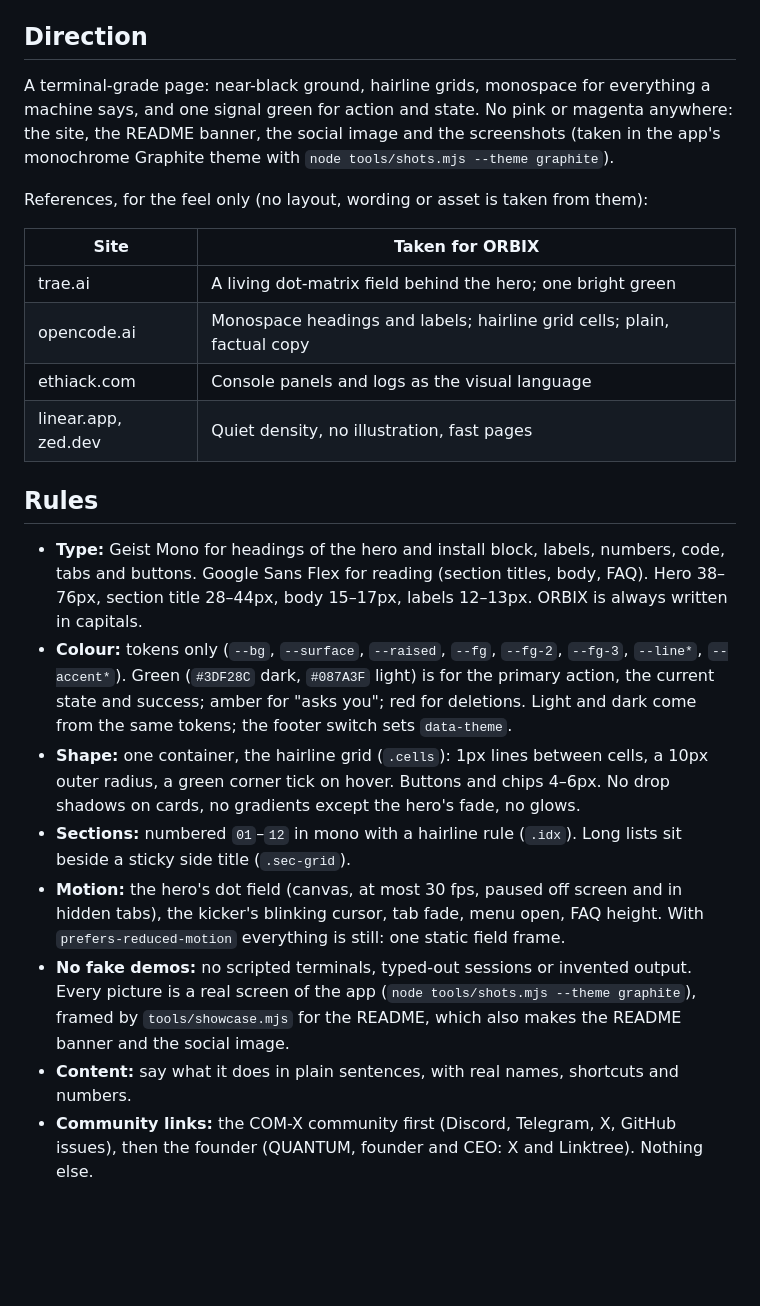
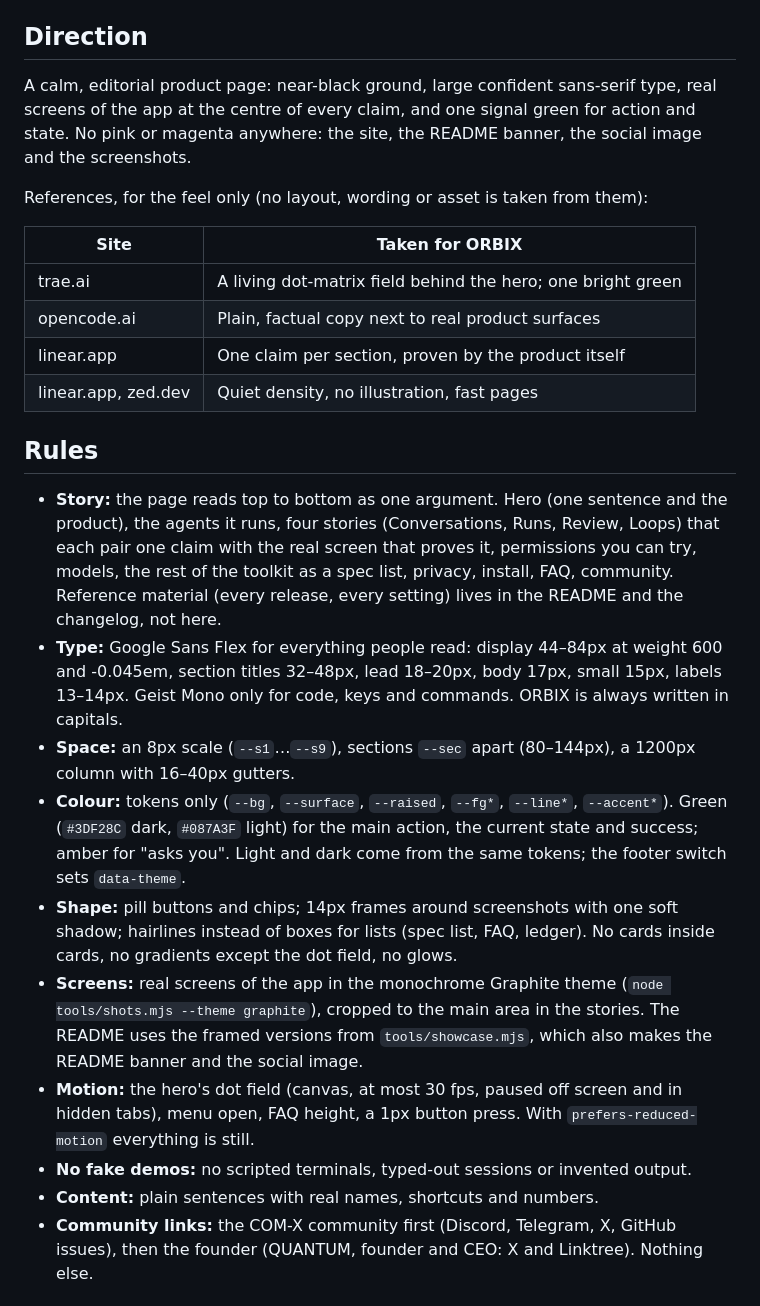
Before and after one commit to chsxthwik/ORBIX, a Markdown page: site/DESIGN.md, the part around the change. Drawn GitHub-style; blank space fills up the shorter version.

```diff
--- a/site/DESIGN.md
+++ b/site/DESIGN.md
@@ -5,38 +5,41 @@ How every page of orbix-agent.vercel.app looks and why. Read this before changin
 
 ## Direction
 
-A terminal-grade page: near-black ground, hairline grids, monospace for everything a machine says, and one signal
-green for action and state. No pink or magenta anywhere: the site, the README banner, the social image and the
-screenshots (taken in the app's monochrome Graphite theme with `node tools/shots.mjs --theme graphite`).
+A calm, editorial product page: near-black ground, large confident sans-serif type, real screens of the app at the
+centre of every claim, and one signal green for action and state. No pink or magenta anywhere: the site, the README
+banner, the social image and the screenshots.
 
 References, for the feel only (no layout, wording or asset is taken from them):
 
 | Site | Taken for ORBIX |
 | --- | --- |
 | trae.ai | A living dot-matrix field behind the hero; one bright green |
-| opencode.ai | Monospace headings and labels; hairline grid cells; plain, factual copy |
-| ethiack.com | Console panels and logs as the visual language |
+| opencode.ai | Plain, factual copy next to real product surfaces |
+| linear.app | One claim per section, proven by the product itself |
 | linear.app, zed.dev | Quiet density, no illustration, fast pages |
 
 ## Rules
 
-- **Type:** Geist Mono for headings of the hero and install block, labels, numbers, code, tabs and buttons. Google Sans
-  Flex for reading (section titles, body, FAQ). Hero 38–76px, section title 28–44px, body 15–17px, labels 12–13px.
-  ORBIX is always written in capitals.
-- **Colour:** tokens only (`--bg`, `--surface`, `--raised`, `--fg`, `--fg-2`, `--fg-3`, `--line*`, `--accent*`).
-  Green (`#3DF28C` dark, `#087A3F` light) is for the primary action, the current state and success; amber for "asks
-  you"; red for deletions. Light and dark come from the same tokens; the footer switch sets `data-theme`.
-- **Shape:** one container, the hairline grid (`.cells`): 1px lines between cells, a 10px outer radius, a green corner
-  tick on hover. Buttons and chips 4–6px. No drop shadows on cards, no gradients except the hero's fade, no glows.
-- **Sections:** numbered `01`–`12` in mono with a hairline rule (`.idx`). Long lists sit beside a sticky side title
-  (`.sec-grid`).
-- **Motion:** the hero's dot field (canvas, at most 30 fps, paused off screen and in hidden tabs), the kicker's
-  blinking cursor, tab fade, menu open, FAQ height. With `prefers-reduced-motion` everything is still: one static
-  field frame.
-- **No fake demos:** no scripted terminals, typed-out sessions or invented output. Every picture is a real screen of
-  the app (`node tools/shots.mjs --theme graphite`), framed by `tools/showcase.mjs` for the README, which also makes
-  the README banner and the social image.
-- **Content:** say what it does in plain sentences, with real names, shortcuts and numbers.
+- **Story:** the page reads top to bottom as one argument. Hero (one sentence and the product), the agents it runs,
+  four stories (Conversations, Runs, Review, Loops) that each pair one claim with the real screen that proves it,
+  permissions you can try, models, the rest of the toolkit as a spec list, privacy, install, FAQ, community. Reference
+  material (every release, every setting) lives in the README and the changelog, not here.
+- **Type:** Google Sans Flex for everything people read: display 44–84px at weight 600 and -0.045em, section titles
+  32–48px, lead 18–20px, body 17px, small 15px, labels 13–14px. Geist Mono only for code, keys and commands. ORBIX is
+  always written in capitals.
+- **Space:** an 8px scale (`--s1`…`--s9`), sections `--sec` apart (80–144px), a 1200px column with 16–40px gutters.
+- **Colour:** tokens only (`--bg`, `--surface`, `--raised`, `--fg*`, `--line*`, `--accent*`). Green (`#3DF28C` dark,
+  `#087A3F` light) for the main action, the current state and success; amber for "asks you". Light and dark come from
+  the same tokens; the footer switch sets `data-theme`.
+- **Shape:** pill buttons and chips; 14px frames around screenshots with one soft shadow; hairlines instead of boxes
+  for lists (spec list, FAQ, ledger). No cards inside cards, no gradients except the dot field, no glows.
+- **Screens:** real screens of the app in the monochrome Graphite theme (`node tools/shots.mjs --theme graphite`),
+  cropped to the main area in the stories. The README uses the framed versions from `tools/showcase.mjs`, which also
+  makes the README banner and the social image.
+- **Motion:** the hero's dot field (canvas, at most 30 fps, paused off screen and in hidden tabs), menu open, FAQ
+  height, a 1px button press. With `prefers-reduced-motion` everything is still.
+- **No fake demos:** no scripted terminals, typed-out sessions or invented output.
+- **Content:** plain sentences with real names, shortcuts and numbers.
 - **Community links:** the COM-X community first (Discord, Telegram, X, GitHub issues), then the founder (QUANTUM,
   founder and CEO: X and Linktree). Nothing else.
 
```
Also changed, not shown: README.md (+2 -2 lines), docs/img/banner.png, site/assets/img/og.png, 5 other files.
